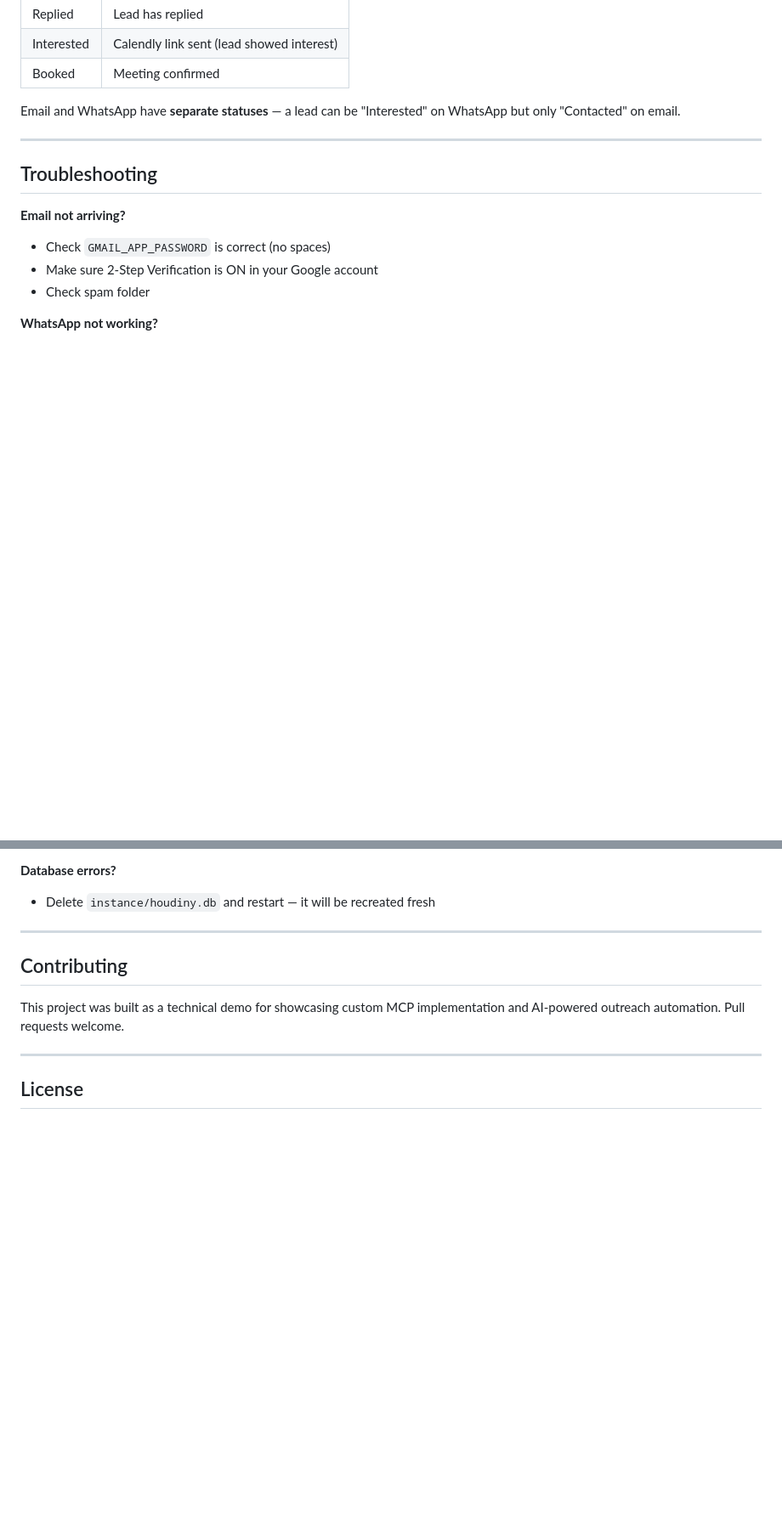
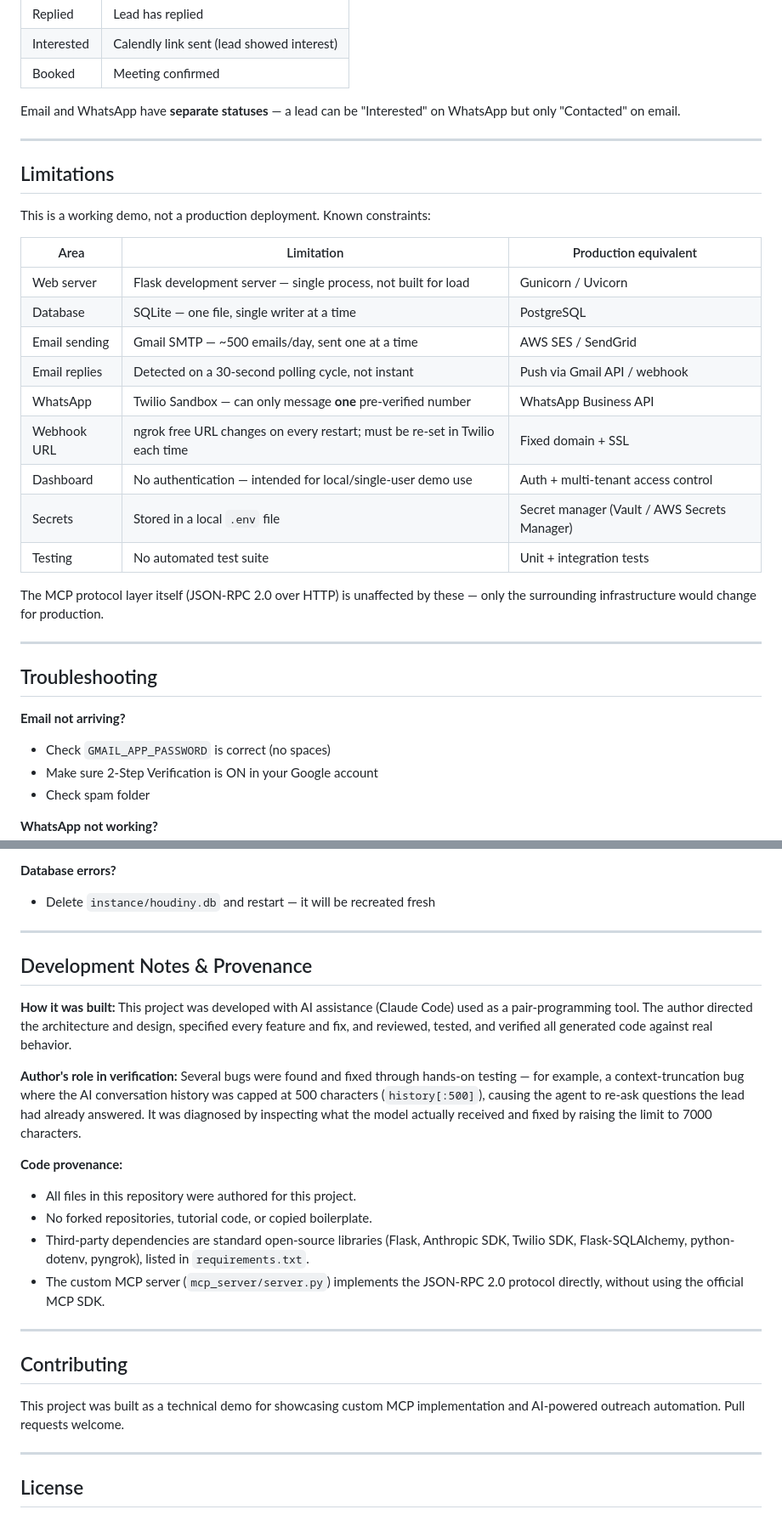
Before and after one commit to Vinay152003/houdiny-ai, a Markdown page: README.md, 2 parts joined by grey strips. Shown at 85% size. Drawn GitHub-style; blank space fills up the shorter version.

Commit message:
Add Limitations and Development Notes sections to README
- Limitations: table of known demo constraints (Flask dev server, SQLite,
  Gmail/Twilio limits, ngrok URL, no auth, no tests) with their production
  equivalents
- Development Notes & Provenance: how it was built, a verification example
  (the history truncation bug), and code provenance

```diff
--- a/README.md
+++ b/README.md
@@ -453,6 +453,26 @@ Email and WhatsApp have **separate statuses** — a lead can be "Interested" on
 
 ---
 
+## Limitations
+
+This is a working demo, not a production deployment. Known constraints:
+
+| Area | Limitation | Production equivalent |
+|---|---|---|
+| Web server | Flask development server — single process, not built for load | Gunicorn / Uvicorn |
+| Database | SQLite — one file, single writer at a time | PostgreSQL |
+| Email sending | Gmail SMTP — ~500 emails/day, sent one at a time | AWS SES / SendGrid |
+| Email replies | Detected on a 30-second polling cycle, not instant | Push via Gmail API / webhook |
+| WhatsApp | Twilio Sandbox — can only message **one** pre-verified number | WhatsApp Business API |
+| Webhook URL | ngrok free URL changes on every restart; must be re-set in Twilio each time | Fixed domain + SSL |
+| Dashboard | No authentication — intended for local/single-user demo use | Auth + multi-tenant access control |
+| Secrets | Stored in a local `.env` file | Secret manager (Vault / AWS Secrets Manager) |
+| Testing | No automated test suite | Unit + integration tests |
+
+The MCP protocol layer itself (JSON-RPC 2.0 over HTTP) is unaffected by these — only the surrounding infrastructure would change for production.
+
+---
+
 ## Troubleshooting
 
 **Email not arriving?**
@@ -471,6 +491,20 @@ Email and WhatsApp have **separate statuses** — a lead can be "Interested" on
 
 **Database errors?**
 - Delete `instance/houdiny.db` and restart — it will be recreated fresh
+
+---
+
+## Development Notes & Provenance
+
+**How it was built:** This project was developed with AI assistance (Claude Code) used as a pair-programming tool. The author directed the architecture and design, specified every feature and fix, and reviewed, tested, and verified all generated code against real behavior.
+
+**Author's role in verification:** Several bugs were found and fixed through hands-on testing — for example, a context-truncation bug where the AI conversation history was capped at 500 characters (`history[:500]`), causing the agent to re-ask questions the lead had already answered. It was diagnosed by inspecting what the model actually received and fixed by raising the limit to 7000 characters.
+
+**Code provenance:**
+- All files in this repository were authored for this project.
+- No forked repositories, tutorial code, or copied boilerplate.
+- Third-party dependencies are standard open-source libraries (Flask, Anthropic SDK, Twilio SDK, Flask-SQLAlchemy, python-dotenv, pyngrok), listed in `requirements.txt`.
+- The custom MCP server (`mcp_server/server.py`) implements the JSON-RPC 2.0 protocol directly, without using the official MCP SDK.
 
 ---
 
```
